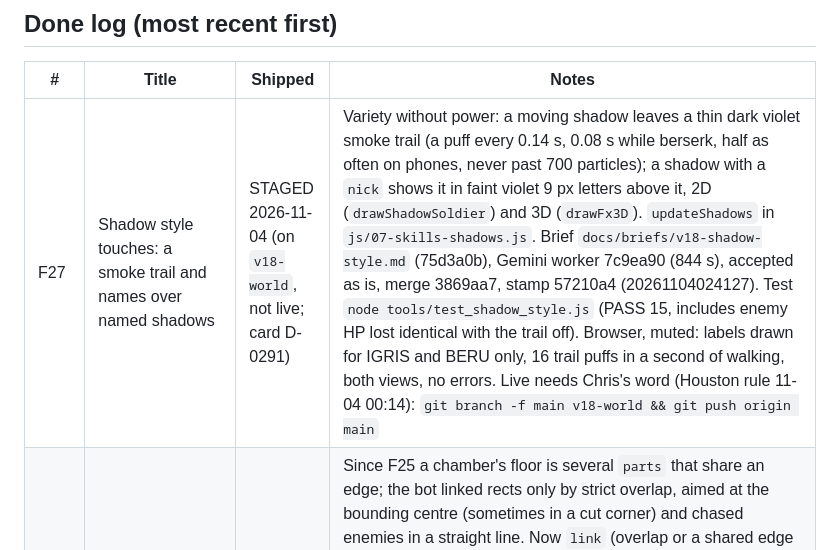
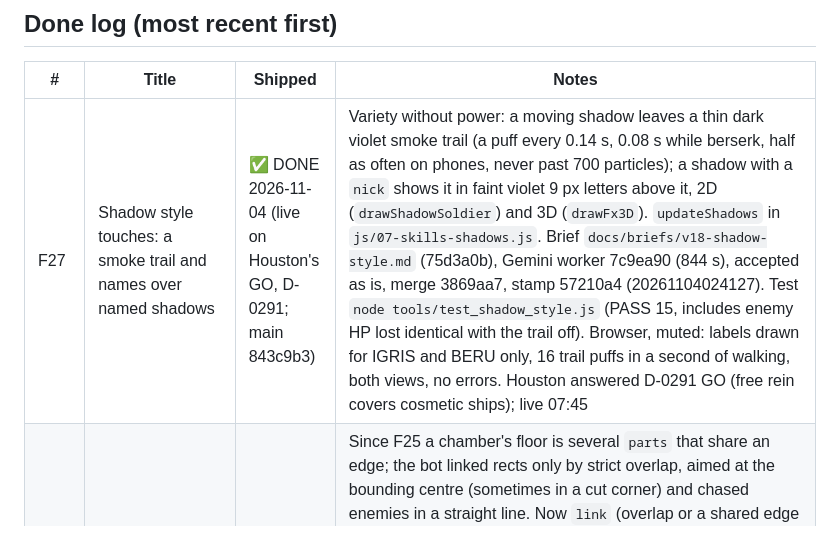
Before and after one commit to CAdidas333/Arise, a Markdown page: docs/context/OPEN_THREADS.md, the part around the change. Drawn GitHub-style.

```diff
--- a/docs/context/OPEN_THREADS.md
+++ b/docs/context/OPEN_THREADS.md
@@ -75,7 +75,7 @@ Threads F1 to F6, U1 to U4, E1 to E3, I1, I2, G1 to G5 and C1 were registered 20
 
 | # | Title | Shipped | Notes |
 |---|---|---|---|
-| F27 | Shadow style touches: a smoke trail and names over named shadows | STAGED 2026-11-04 (on `v18-world`, not live; card D-0291) | Variety without power: a moving shadow leaves a thin dark violet smoke trail (a puff every 0.14 s, 0.08 s while berserk, half as often on phones, never past 700 particles); a shadow with a `nick` shows it in faint violet 9 px letters above it, 2D (`drawShadowSoldier`) and 3D (`drawFx3D`). `updateShadows` in `js/07-skills-shadows.js`. Brief `docs/briefs/v18-shadow-style.md` (75d3a0b), Gemini worker 7c9ea90 (844 s), accepted as is, merge 3869aa7, stamp 57210a4 (20261104024127). Test `node tools/test_shadow_style.js` (PASS 15, includes enemy HP lost identical with the trail off). Browser, muted: labels drawn for IGRIS and BERU only, 16 trail puffs in a second of walking, both views, no errors. Live needs Chris's word (Houston rule 11-04 00:14): `git branch -f main v18-world && git push origin main` |
+| F27 | Shadow style touches: a smoke trail and names over named shadows | ✅ DONE 2026-11-04 (live on Houston's GO, D-0291; main 843c9b3) | Variety without power: a moving shadow leaves a thin dark violet smoke trail (a puff every 0.14 s, 0.08 s while berserk, half as often on phones, never past 700 particles); a shadow with a `nick` shows it in faint violet 9 px letters above it, 2D (`drawShadowSoldier`) and 3D (`drawFx3D`). `updateShadows` in `js/07-skills-shadows.js`. Brief `docs/briefs/v18-shadow-style.md` (75d3a0b), Gemini worker 7c9ea90 (844 s), accepted as is, merge 3869aa7, stamp 57210a4 (20261104024127). Test `node tools/test_shadow_style.js` (PASS 15, includes enemy HP lost identical with the trail off). Browser, muted: labels drawn for IGRIS and BERU only, 16 trail puffs in a second of walking, both views, no errors. Houston answered D-0291 GO (free rein covers cosmetic ships); live 07:45 |
 | G10 | The balance bot got stuck in shaped rooms | ✅ DONE 2026-11-04 | Since F25 a chamber's floor is several `parts` that share an edge; the bot linked rects only by strict overlap, aimed at the bounding centre (sometimes in a cut corner) and chased enemies in a straight line. Now `link` (overlap or a shared edge of 40 or more), `floorPoint`, `stepToward` (one waypoint function for rooms, the exit and the locked-room chase) in `tools/balance_bot.js`. Brief `docs/briefs/v18-bot-shaped-rooms.md` (57706f0), Gemini worker b442ded (780 s), accepted as is, merge 0d6960f (on `v18-world`; tools only, nothing to ship). Test `node tools/test_bot_paths.js` (PASS 46002, about 10 s). Bot, 2 seeds, skill 0.5, before then after: stuck 2 then 0; E and B gates 1/2 then 2/2 cleared; damage taken rose (E 13 to 46 percent, B 27 to 53, A 6 to 24, S 14 to 31) because the bot now reaches the enemies instead of waiting at a wall: the old bot overstated how easy the game is (see E1) |
 | F26 | Hunter colours earned by titles | ✅ DONE 2026-11-01 | Variety without difficulty: each of the 12 titles carries a `hue`; once earned, STATUS shows WEAR beside SHOW (WORN when worn; again to take it off). The worn colour tints the hunter's rim light, zip line and floor glow in 2D, and the body glow, zip line, following light and floor pool in 3D; the hit flash and the Awakening still override. Saved as `player.hue` (kept only if that title is earned). `hunterHue`, `hexRgba` in `js/01-data.js`; `tintHunter(state, blade, hue)` in `3d/render3d.js`. Brief `docs/briefs/v18-title-colours.md` (2dbc659), Gemini worker 261aa60 (563 s), accepted as is, merge d02fe57, ship de300de, stamp 20261101145701. Test `node tools/test_title_colours.js` (PASS 43). Frames `docs/previews/title_colours_2d_v1.jpg`, `title_colours_3d_v1.png`; two buttons fit on one line at 375 px |
 | F25 | Room shapes: L-shaped and notched chambers | ✅ DONE 2026-11-01 | Variety without difficulty: about 54 percent of fight chambers lose one corner (an L, ~30 percent) or two (~24 percent); never room 0, never near a corridor, never three or four cuts (a plan cut on every side reads as a cross from above: art rule). Rooms keep their bounding rectangle (spacing, halls and doors unchanged per seed) and gain `parts` (floor), `cover` (overlapping rectangles for movement margins), `cuts`, `shape`. Walls, floor, spawn points, dressing, minimap and 3D follow the outline. `shapeRooms`, `roomFloor` in `js/03a-layout.js`. Brief `docs/briefs/v18-room-shapes.md`, Sonnet sub-agent fe1ef96, merge 9500b39, ship b4fe27b, stamp 20261101000741. `test_layout` rules 13 and 14 (PASS 8000). Known gap: `tools/balance_bot.js` paths by strict rectangle overlap, so in a shaped room it may fall back to walking straight at the centre |
```
Also changed, not shown: docs/context/NEXT_SESSION.md (+2 -3 lines).
